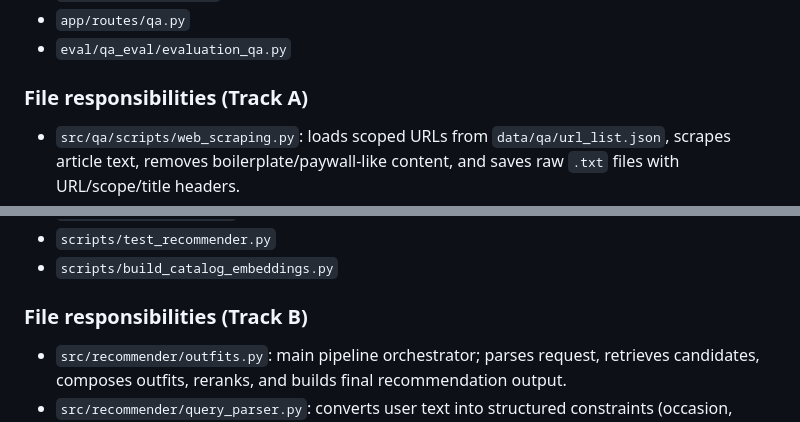
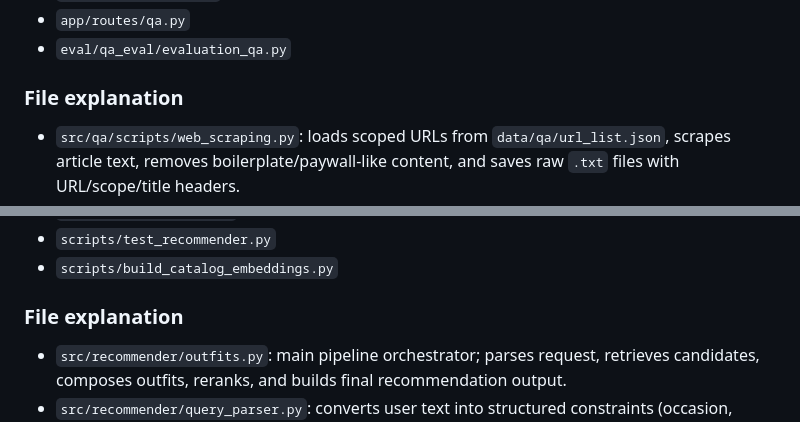
Before and after one commit to Zenpyhr/Fashion_Bot, a Markdown page: README.md, 2 parts joined by grey strips. Rendered like a GitHub page.

```diff
--- a/README.md
+++ b/README.md
@@ -125,7 +125,7 @@ QA response containing:
 - `app/routes/qa.py`
 - `eval/qa_eval/evaluation_qa.py`
 
-### File responsibilities (Track A)
+### File explanation
 
 - `src/qa/scripts/web_scraping.py`: loads scoped URLs from `data/qa/url_list.json`, scrapes article text, removes boilerplate/paywall-like content, and saves raw `.txt` files with URL/scope/title headers.
 - `src/qa/scripts/process_for_rag.py`: cleans raw article text, removes duplicates, performs sentence-aware chunking (target 150 words, 40 overlap), and writes `fashion_qa_articles_clean.jsonl` plus `fashion_qa_chunks.jsonl`.
@@ -182,7 +182,7 @@ Recommendation response containing:
 - `scripts/test_recommender.py`
 - `scripts/build_catalog_embeddings.py`
 
-### File responsibilities (Track B)
+### File explanation
 
 - `src/recommender/outfits.py`: main pipeline orchestrator; parses request, retrieves candidates, composes outfits, reranks, and builds final recommendation output.
 - `src/recommender/query_parser.py`: converts user text into structured constraints (occasion, formality, category/color hints, etc.) with deterministic rules and optional LLM refinement.
```
